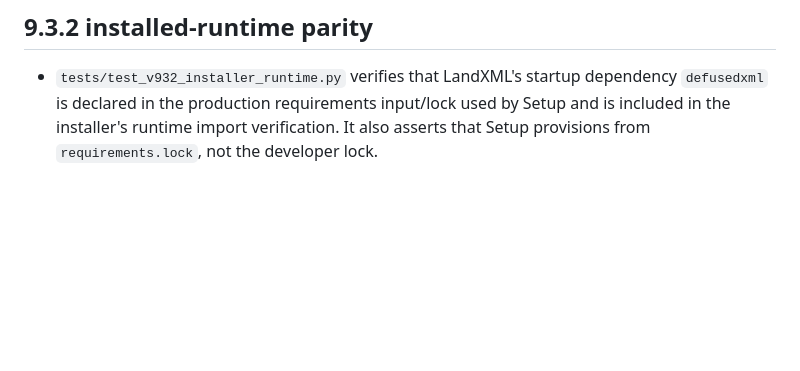
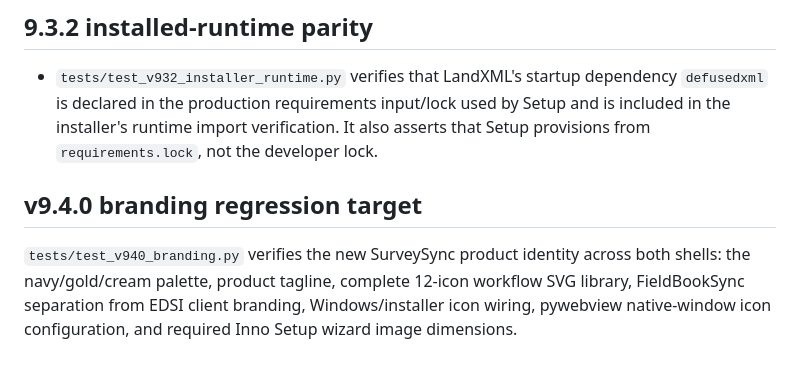
Before and after one commit to cpaul1988/SurveySync, a Markdown page: docs/TEST_COVERAGE.md, the part around the change. Rendered like a GitHub page; blank space fills up the shorter version.

Commit message:
Document 9.4 branding regression coverage

```diff
--- a/docs/TEST_COVERAGE.md
+++ b/docs/TEST_COVERAGE.md
@@ -110,3 +110,8 @@ not replace field comparison against known survey software before Stable promoti
 ## 9.3.2 installed-runtime parity
 
 - `tests/test_v932_installer_runtime.py` verifies that LandXML's startup dependency `defusedxml` is declared in the production requirements input/lock used by Setup and is included in the installer's runtime import verification. It also asserts that Setup provisions from `requirements.lock`, not the developer lock.
+
+
+## v9.4.0 branding regression target
+
+`tests/test_v940_branding.py` verifies the new SurveySync product identity across both shells: the navy/gold/cream palette, product tagline, complete 12-icon workflow SVG library, FieldBookSync separation from EDSI client branding, Windows/installer icon wiring, pywebview native-window icon configuration, and required Inno Setup wizard image dimensions.
```
